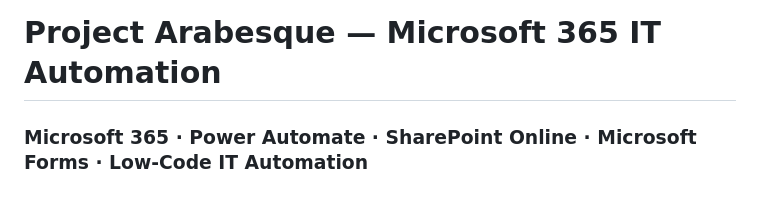
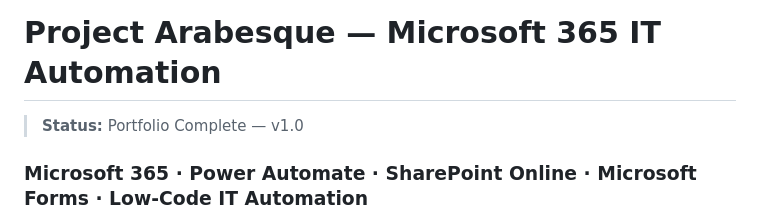
Before and after one commit to rahatislamanik-spec/Project-Arabesque, a Markdown page: README.md, the part around the change. Rendered like a GitHub page.

Commit message:
release: mark portfolio complete version

```diff
--- a/README.md
+++ b/README.md
@@ -1,4 +1,5 @@
 # Project Arabesque — Microsoft 365 IT Automation
+> **Status:** Portfolio Complete — v1.0
 
 ### Microsoft 365 · Power Automate · SharePoint Online · Microsoft Forms · Low-Code IT Automation
 
```
